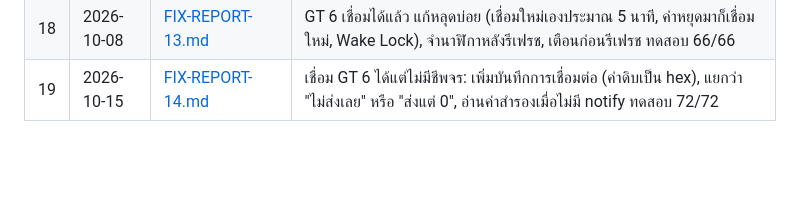
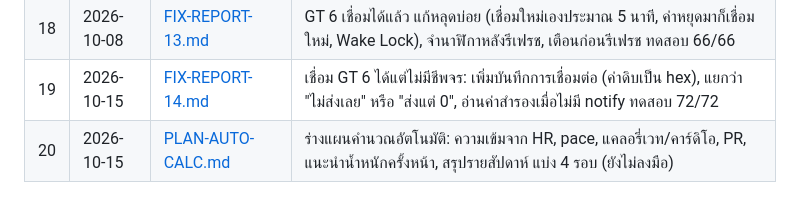
Before and after one commit to karshi02/finnest, a Markdown page: Docs/README.md, the part around the change. Drawn GitHub-style; blank space fills up the shorter version.

Commit message:
docs: plan for automatic calculations
Co-Authored-By: Claude Opus 5.5 <noreply@anthropic.com>

```diff
--- a/Docs/README.md
+++ b/Docs/README.md
@@ -23,3 +23,4 @@
 | 17 | 2026-10-08 | [FIX-REPORT-12.md](FIX-REPORT-12.md) | ลองจริง: เจอ GT 6 แต่ค้าง "กำลังเชื่อมต่อ" แก้ให้หมดเวลา 15 วินาทีพร้อมบอกสาเหตุ และเตือนเมื่อเชื่อมแล้วไม่มีค่า ทดสอบ 9/9 |
 | 18 | 2026-10-08 | [FIX-REPORT-13.md](FIX-REPORT-13.md) | GT 6 เชื่อมได้แล้ว แก้หลุดบ่อย (เชื่อมใหม่เองประมาณ 5 นาที, ค่าหยุดมาก็เชื่อมใหม่, Wake Lock), จำนาฬิกาหลังรีเฟรช, เตือนก่อนรีเฟรช ทดสอบ 66/66 |
 | 19 | 2026-10-15 | [FIX-REPORT-14.md](FIX-REPORT-14.md) | เชื่อม GT 6 ได้แต่ไม่มีชีพจร: เพิ่มบันทึกการเชื่อมต่อ (ค่าดิบเป็น hex), แยกว่า "ไม่ส่งเลย" หรือ "ส่งแต่ 0", อ่านค่าสำรองเมื่อไม่มี notify ทดสอบ 72/72 |
+| 20 | 2026-10-15 | [PLAN-AUTO-CALC.md](PLAN-AUTO-CALC.md) | ร่างแผนคำนวณอัตโนมัติ: ความเข้มจาก HR, pace, แคลอรี่เวท/คาร์ดิโอ, PR, แนะนำน้ำหนักครั้งหน้า, สรุปรายสัปดาห์ แบ่ง 4 รอบ (ยังไม่ลงมือ) |
```
Also changed, not shown: Docs/PLAN-AUTO-CALC.md (added, +91 -0 lines).
